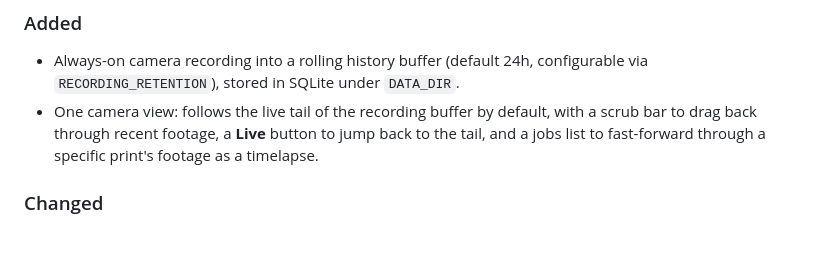
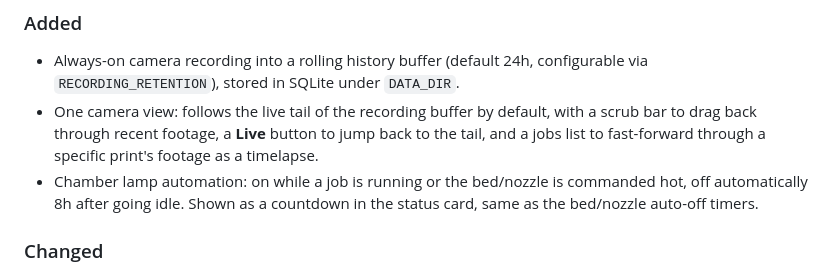
Before and after one commit to brhelwig/bambu-util, a Markdown page: CHANGELOG.md, the part around the change. Drawn GitHub-style; blank space fills up the shorter version.

```diff
--- a/CHANGELOG.md
+++ b/CHANGELOG.md
@@ -14,6 +14,9 @@ follow [Semantic Versioning](https://semver.org/).
   default, with a scrub bar to drag back through recent footage, a
   **Live** button to jump back to the tail, and a jobs list to fast-forward
   through a specific print's footage as a timelapse.
+- Chamber lamp automation: on while a job is running or the bed/nozzle is
+  commanded hot, off automatically 8h after going idle. Shown as a
+  countdown in the status card, same as the bed/nozzle auto-off timers.
 
 ### Changed
 
```
Also changed, not shown: README.md (+4 -0 lines).
